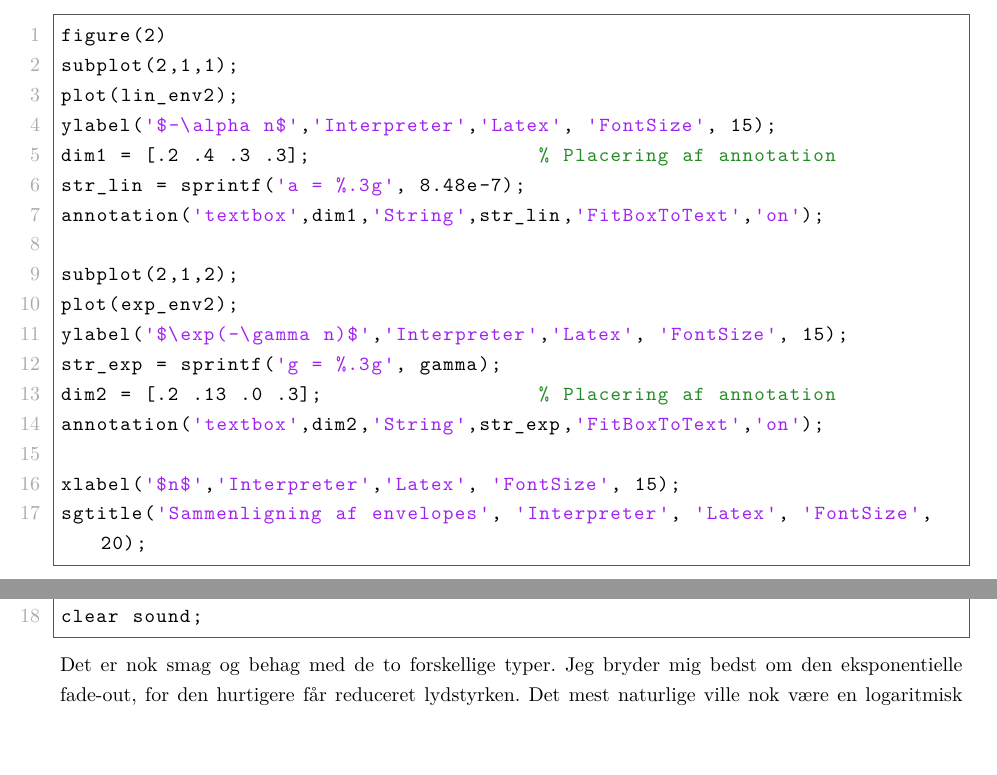
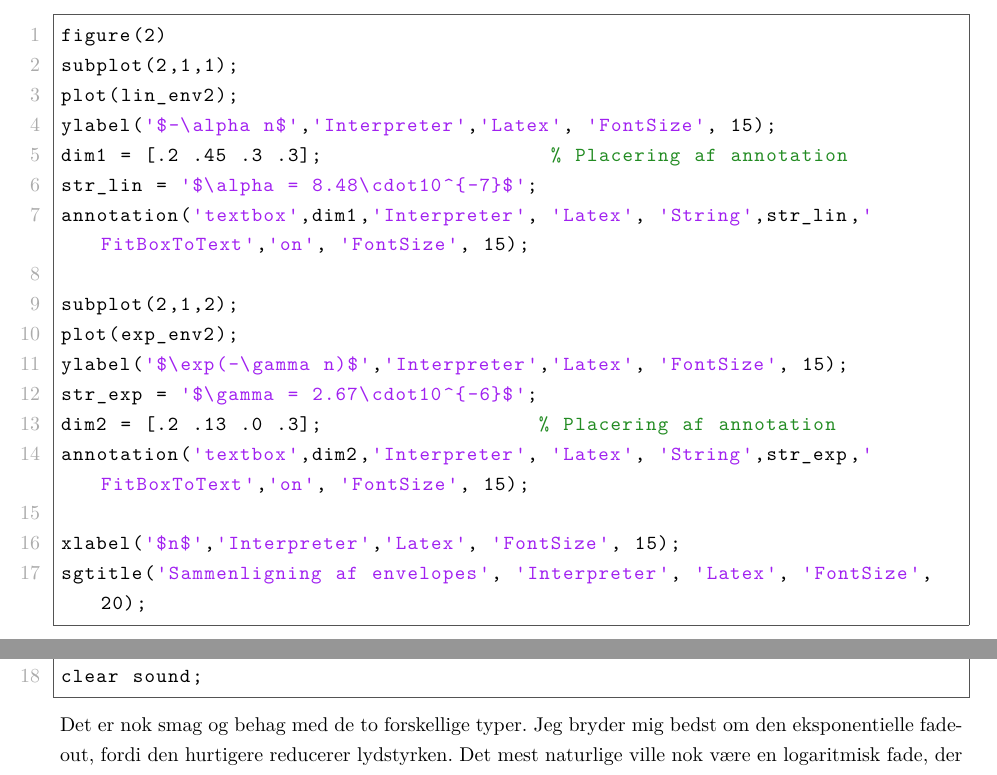
Before and after one commit to janusboandersen/E3DSB, a LaTeX document (Afleveringer/01/latex/Miniprojekt_1.tex): two parts of pages 9 and 10 of 11, joined at a grey line, cut so that both start at the same text. Compiled offline with LuaLaTeX.

Commit message:
Fix typo in (8)

```diff
--- a/Afleveringer/01/latex/Miniprojekt_1.tex
+++ b/Afleveringer/01/latex/Miniprojekt_1.tex
@@ -434,16 +434,16 @@ figure(2)
 subplot(2,1,1);
 plot(lin_env2);
 ylabel('$-\alpha n$','Interpreter','Latex', 'FontSize', 15);
-dim1 = [.2 .4 .3 .3];                   % Placering af annotation
-str_lin = sprintf('a = %.3g', 8.48e-7);
-annotation('textbox',dim1,'String',str_lin,'FitBoxToText','on');
+dim1 = [.2 .45 .3 .3];                   % Placering af annotation
+str_lin = '$\alpha = 8.48\cdot10^{-7}$';
+annotation('textbox',dim1,'Interpreter', 'Latex', 'String',str_lin,'FitBoxToText','on', 'FontSize', 15);
 
 subplot(2,1,2);
 plot(exp_env2);
 ylabel('$\exp(-\gamma n)$','Interpreter','Latex', 'FontSize', 15);
-str_exp = sprintf('g = %.3g', gamma);
+str_exp = '$\gamma = 2.67\cdot10^{-6}$';
 dim2 = [.2 .13 .0 .3];                  % Placering af annotation
-annotation('textbox',dim2,'String',str_exp,'FitBoxToText','on');
+annotation('textbox',dim2,'Interpreter', 'Latex', 'String',str_exp,'FitBoxToText','on', 'FontSize', 15);
 
 xlabel('$n$','Interpreter','Latex', 'FontSize', 15);
 sgtitle('Sammenligning af envelopes', 'Interpreter', 'Latex', 'FontSize', 20);
@@ -477,7 +477,7 @@ soundsc(s2_exp_fade, fs_s2);
 clear sound;
 \end{lstlisting}
 \begin{par}
-Det er nok smag og behag med de to forskellige typer. Jeg bryder mig bedst om den eksponentielle fade-out, for den hurtigere får reduceret lydstyrken. Det mest naturlige ville nok være en logaritmisk fade, der matcher vores ørers og hjernes evne til at opfatte forskelle i lydniveauer, hvilket netop oftest er ``efter'' logaritimisk skala.
+Det er nok smag og behag med de to forskellige typer. Jeg bryder mig bedst om den eksponentielle fade-out, fordi den hurtigere reducerer lydstyrken. Det mest naturlige ville nok være en logaritmisk fade, der matcher vores ørers og hjernes evne til at opfatte forskelle i lydniveauer, hvilket netop oftest er ``efter'' logaritimisk skala.
 \end{par}
 \begin{par}
 \chapter{Konklusion}
```
Also changed, not shown: Afleveringer/01/latex/Miniprojekt_1.pdf, 1 other file.
